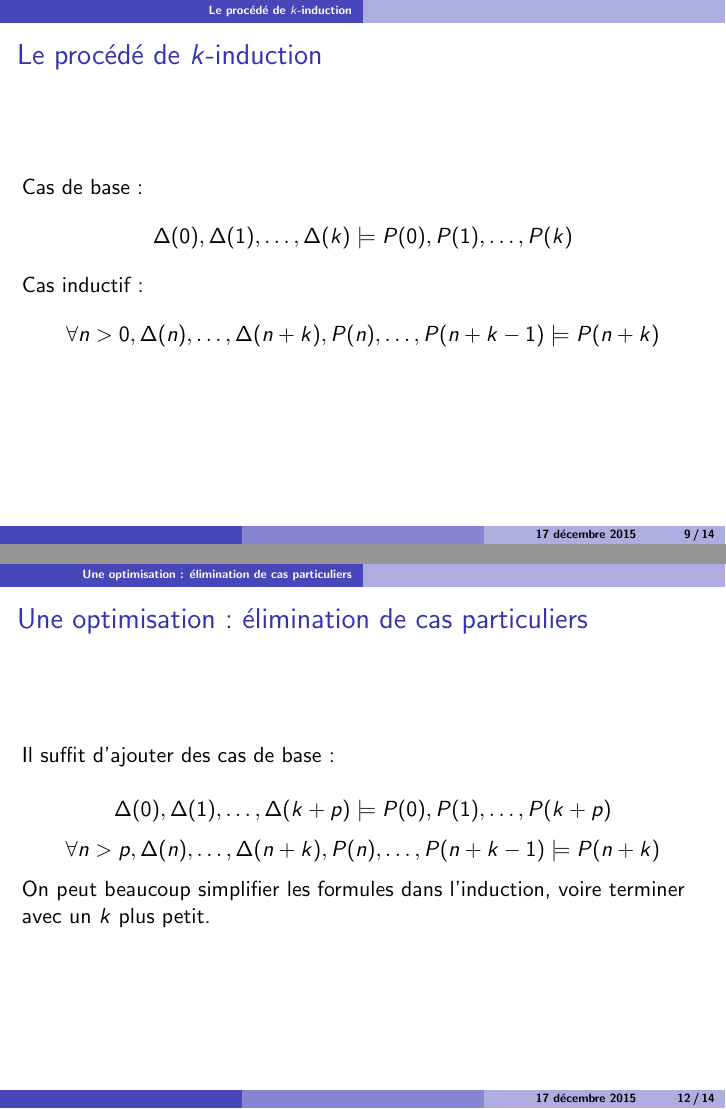
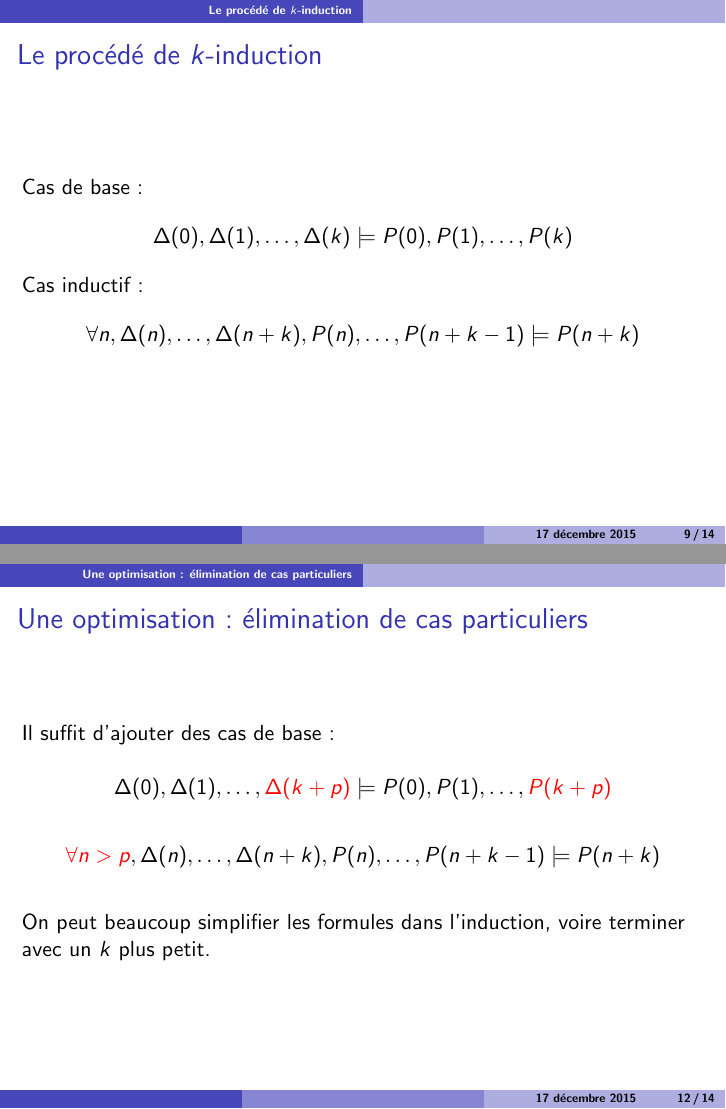
Before and after one commit to raphaelrieuhelft/lmoch, LaTeX slides (slides/lmoch.tex): pages 10 and 13 of 15, joined at a grey line. Compiled offline with pdfLaTeX.

Commit message:
Add demo examples

```diff
--- a/slides/lmoch.tex
+++ b/slides/lmoch.tex
@@ -345,7 +345,7 @@ changement d'ast, gestion de $\rightarrow$ et $pre$.
 \begin{frame}
 	\frametitle{Le procédé de $k$-induction}
 	Cas de base :	$$\Delta(0), \Delta(1), \ldots, \Delta(k) \models  P(0), P(1), \ldots,  P(k)$$
-	Cas inductif : $$\forall n>0, {\Delta(n), \ldots, \Delta(n+k), P(n), \ldots, P(n+k-1) \models P(n+k)}$$
+	Cas inductif : $$\forall n, {\Delta(n), \ldots, \Delta(n+k), P(n), \ldots, P(n+k-1) \models P(n+k)}$$
 
 \end{frame}
 \begin{frame}
@@ -384,8 +384,8 @@ changement d'ast, gestion de $\rightarrow$ et $pre$.
 	\frametitle{\optimisation}
 	Il suffit d'ajouter des cas de base :
 
-	$$\Delta(0), \Delta(1), \ldots, \Delta(k+p) \models P(0), P(1), \ldots, P(k+p)$$
-	$$\forall n>p, {\Delta(n), \ldots, \Delta(n+k), P(n), \ldots, P(n+k-1) \models P(n+k)}$$
+	$$\Delta(0), \Delta(1), \ldots, \color{red}\Delta(k+p)\color{black} \models P(0), P(1), \ldots, \color{red}P(k+p)\color{black}$$
+	$$\color{red}\forall n>p\color{black}, {\Delta(n), \ldots, \Delta(n+k), P(n), \ldots, P(n+k-1) \models P(n+k)}$$
 
 	On peut beaucoup simplifier les formules dans l'induction, voire terminer avec un $k$ plus petit.
 \end{frame}
```
Also changed, not shown: 3 other files.
